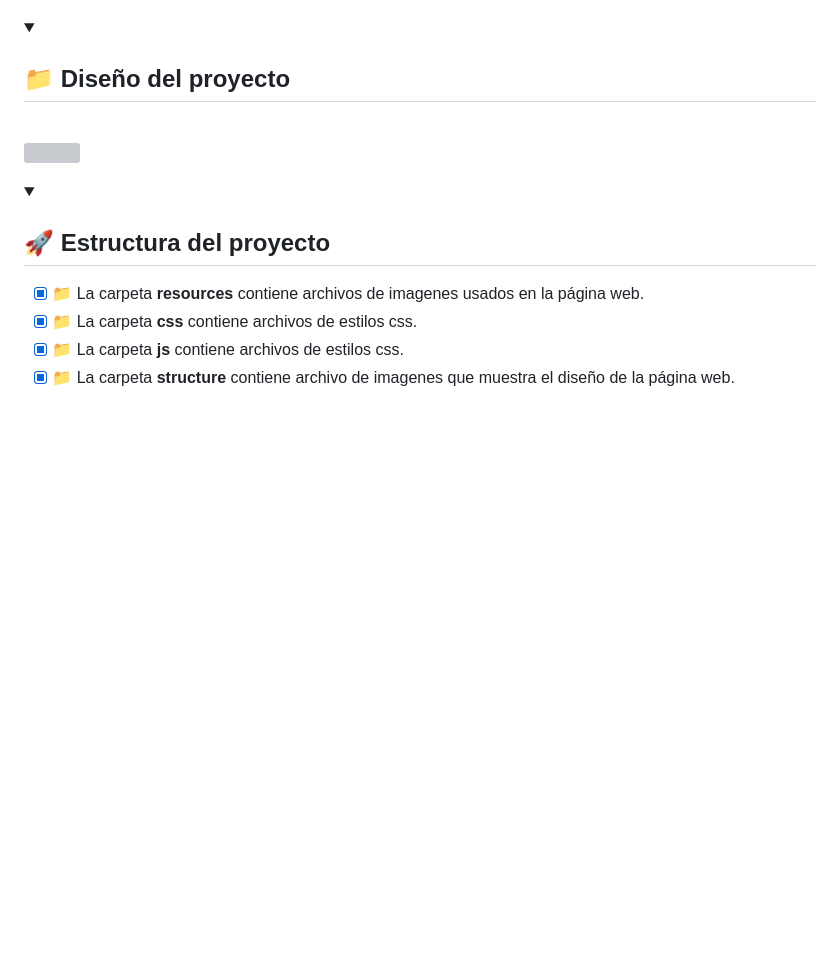
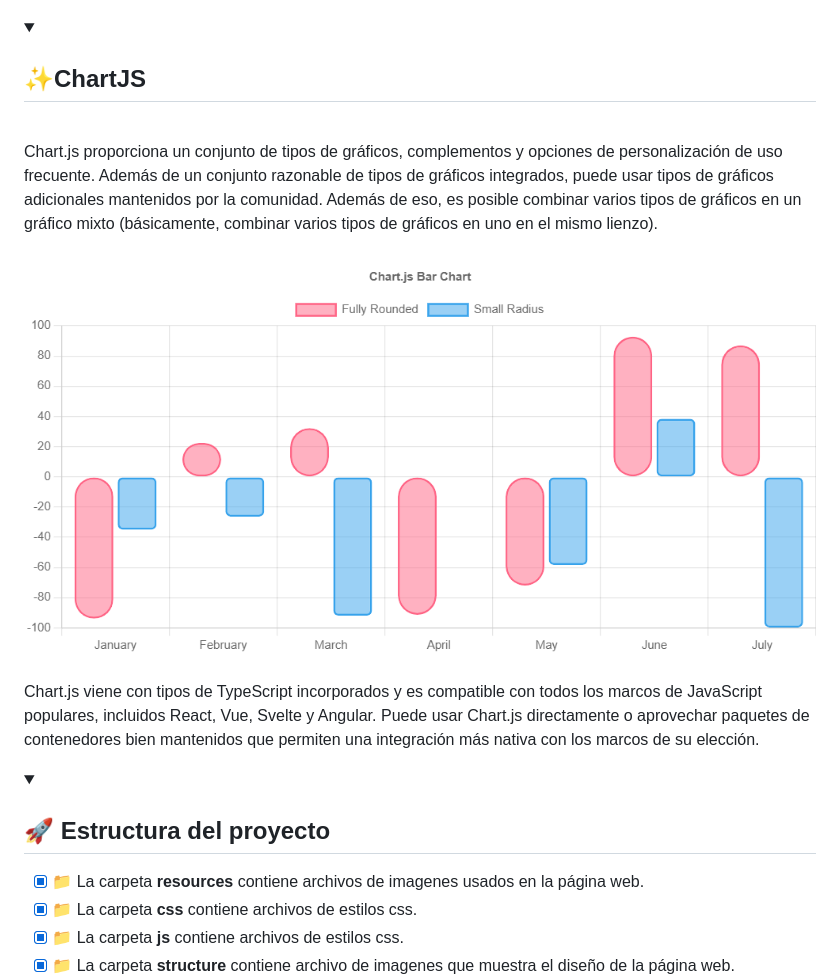
Before and after one commit to EdwinCruz13/Ucamp-Dashboard, a Markdown page: README.md, the part around the change printed below. Drawn GitHub-style; pictures changed too: structure/chartjs.png (added); folded sections open; blank space fills up the shorter version; grey boxes are pictures that could not be loaded.

Commit message:
changing the readme and adding image to describe the readme

```diff
--- a/README.md
+++ b/README.md
@@ -30,11 +30,15 @@ Ver el sitio <a href="https://edwincruz13.github.io/Ucamp-Crud/">🔗 aqui</a>
 </details>
 
 
-<details close="">
-  <summary><h2>📁 Diseño del proyecto</h2></summary>
+<details open="">
+  <summary><h2>✨ChartJS</h2></summary>
   <br>
 <p dir="auto">
-    <img src="#" />
+    Chart.js proporciona un conjunto de tipos de gráficos, complementos y opciones de personalización de uso frecuente. Además de un conjunto razonable de tipos de gráficos integrados, puede usar tipos de gráficos adicionales mantenidos por la comunidad. Además de eso, es posible combinar varios tipos de gráficos en un gráfico mixto (básicamente, combinar varios tipos de gráficos en uno en el mismo lienzo).
+    <br><br>
+     <img src="https://github.com/EdwinCruz13/Ucamp-Dashboard/blob/main/structure/chartjs.png?raw=true" />
+    <br><br>
+    Chart.js viene con tipos de TypeScript incorporados y es compatible con todos los marcos de JavaScript populares, incluidos React, Vue, Svelte y Angular. Puede usar Chart.js directamente o aprovechar paquetes de contenedores bien mantenidos que permiten una integración más nativa con los marcos de su elección.
 </p>
 </details>
 
```
Also changed, not shown: other parts of README.md (+2 -2 lines), structure/desktop.png (added), structure/mobil1.png (added).
